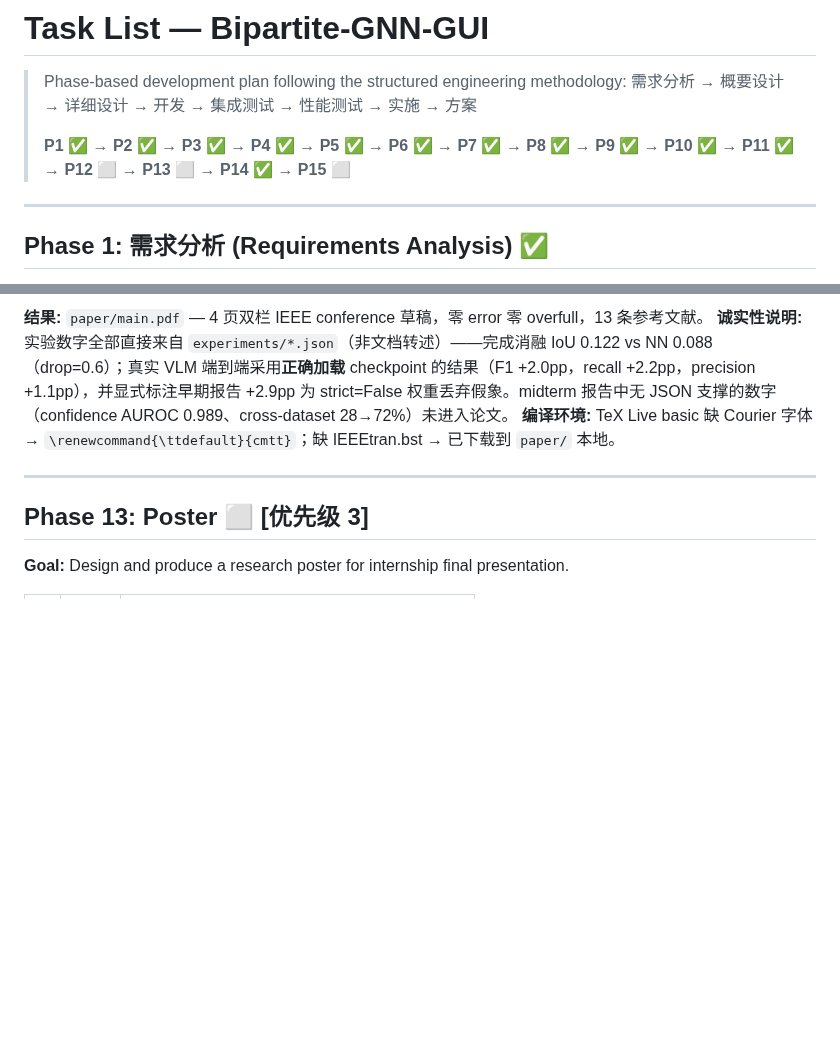
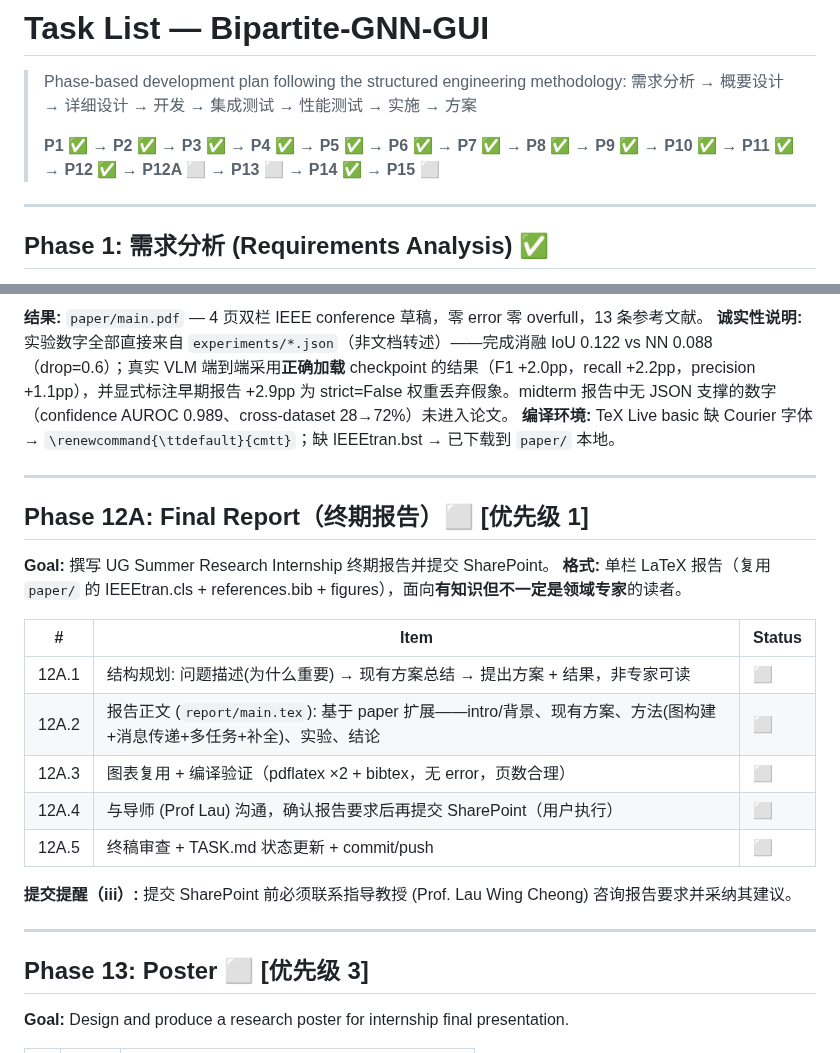
Before and after one commit to mrtsels/bipartite-gnn-gui, a Markdown page: TASK.md, 2 parts joined by grey strips. Rendered like a GitHub page; blank space fills up the shorter version.

Commit message:
docs: add Phase 12A final report subtasks with supervisor consultation reminder

```diff
--- a/TASK.md
+++ b/TASK.md
@@ -3,7 +3,7 @@
 > Phase-based development plan following the structured engineering methodology:
 > 需求分析 → 概要设计 → 详细设计 → 开发 → 集成测试 → 性能测试 → 实施 → 方案
 >
-> **P1 ✅ → P2 ✅ → P3 ✅ → P4 ✅ → P5 ✅ → P6 ✅ → P7 ✅ → P8 ✅ → P9 ✅ → P10 ✅ → P11 ✅ → P12 ⬜ → P13 ⬜ → P14 ✅ → P15 ⬜**
+> **P1 ✅ → P2 ✅ → P3 ✅ → P4 ✅ → P5 ✅ → P6 ✅ → P7 ✅ → P8 ✅ → P9 ✅ → P10 ✅ → P11 ✅ → P12 ✅ → P12A ⬜ → P13 ⬜ → P14 ✅ → P15 ⬜**
 
 ---
 
@@ -590,6 +590,23 @@ Type Acc             | 0.405           | 0.403         | -0.002 (worse)
 
 ---
 
+## Phase 12A: Final Report（终期报告）⬜ [优先级 1]
+
+**Goal:** 撰写 UG Summer Research Internship 终期报告并提交 SharePoint。
+**格式:** 单栏 LaTeX 报告（复用 `paper/` 的 IEEEtran.cls + references.bib + figures），面向**有知识但不一定是领域专家**的读者。
+
+| # | Item | Status |
+|---|------|--------|
+| 12A.1 | 结构规划: 问题描述(为什么重要) → 现有方案总结 → 提出方案 + 结果，非专家可读 | ⬜ |
+| 12A.2 | 报告正文 (`report/main.tex`): 基于 paper 扩展——intro/背景、现有方案、方法(图构建+消息传递+多任务+补全)、实验、结论 | ⬜ |
+| 12A.3 | 图表复用 + 编译验证（pdflatex ×2 + bibtex，无 error，页数合理） | ⬜ |
+| 12A.4 | 与导师 (Prof Lau) 沟通，确认报告要求后再提交 SharePoint（用户执行） | ⬜ |
+| 12A.5 | 终稿审查 + TASK.md 状态更新 + commit/push | ⬜ |
+
+**提交提醒（iii）:** 提交 SharePoint 前必须联系指导教授 (Prof. Lau Wing Cheong) 咨询报告要求并采纳其建议。
+
+---
+
 ## Phase 13: Poster ⬜ [优先级 3]
 
 **Goal:** Design and produce a research poster for internship final presentation.
```
